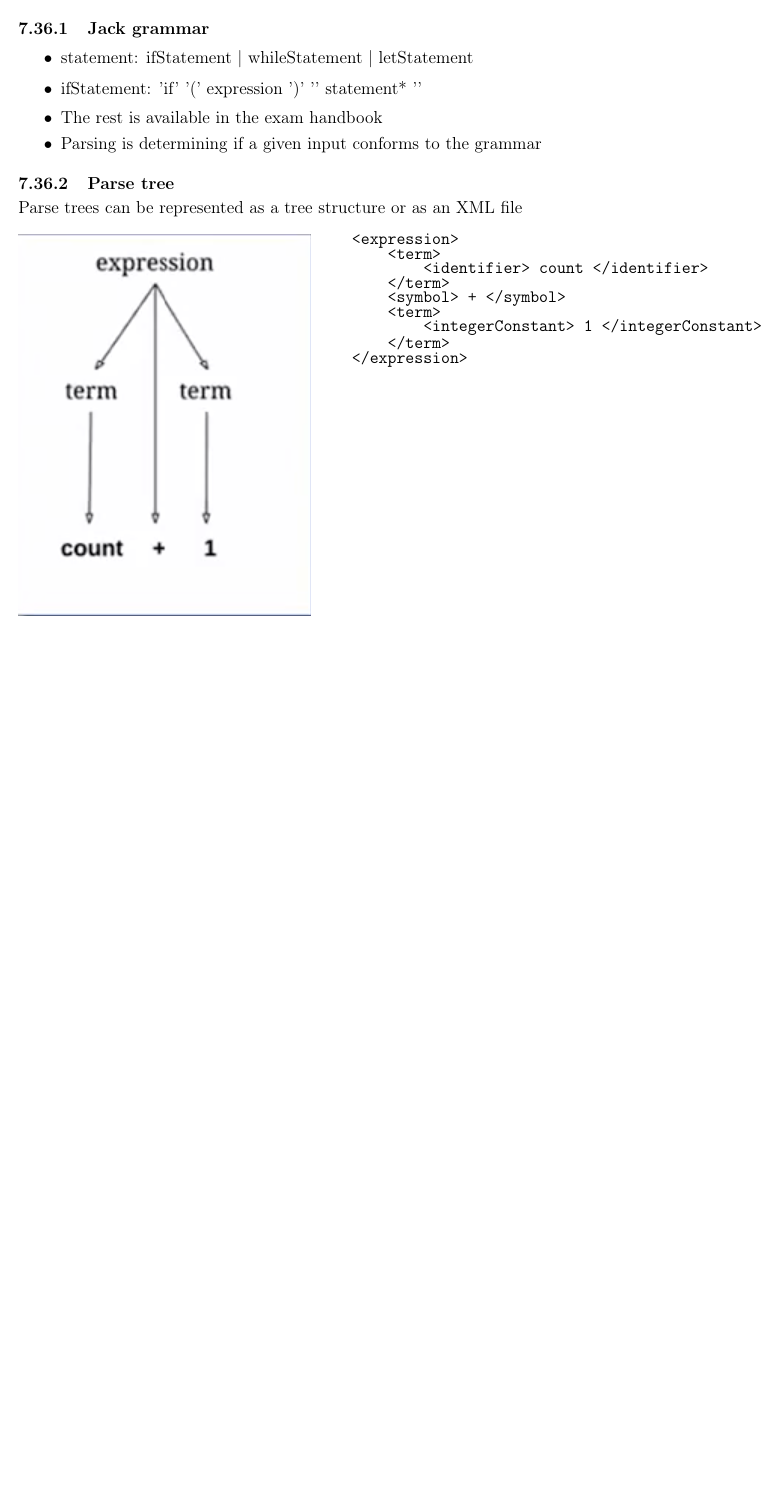
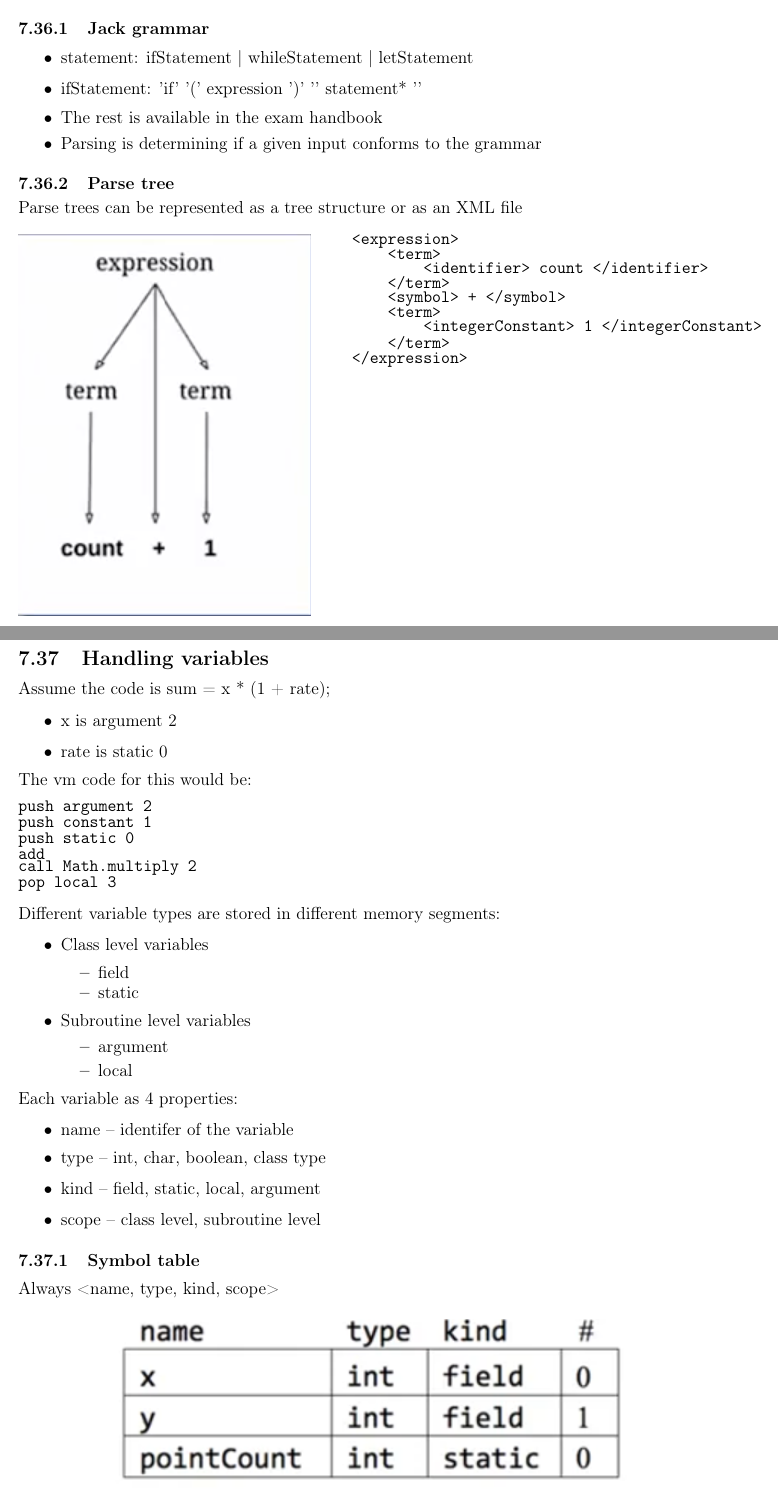
Before and after one commit to YunshanLuo/KTHAnteckningar, a LaTeX document (EP1200Datasys/main.tex): part of page 35 of 35 before the commit and two parts of pages 35 and 36 of 37 after it, the two joined at a grey line, cut so that both start at the same text, the shorter picture padded with empty space. Compiled offline with pdfLaTeX.

Commit message:
5.6 5.7 and 5.8 left

```diff
--- a/EP1200Datasys/main.tex
+++ b/EP1200Datasys/main.tex
@@ -1494,10 +1494,45 @@ Parse trees can be represented as a tree structure or as an XML file
     \end{minipage}
 \end{figure}
 
-
-
-
-
-
-
-
+\subsection{Handling variables}
+Assume the code is sum = x * (1 + rate);
+\begin{itemize}
+    \item x is argument 2
+    \item rate is static 0
+\end{itemize}
+The vm code for this would be:
+\begin{verbatim}
+push argument 2
+push constant 1
+push static 0
+add
+call Math.multiply 2
+pop local 3
+\end{verbatim}
+Different variable types are stored in different memory segments:
+\begin{itemize}
+    \item Class level variables
+    \begin{itemize}
+        \item field
+        \item static
+    \end{itemize}
+    \item Subroutine level variables
+    \begin{itemize}
+        \item argument
+        \item local
+    \end{itemize}
+\end{itemize}
+Each variable as 4 properties:
+\begin{itemize}
+    \item name -- identifer of the variable
+    \item type -- int, char, boolean, class type
+    \item kind -- field, static, local, argument
+    \item scope -- class level, subroutine level
+\end{itemize}
+
+\subsubsection{Symbol table}
+Always <name, type, kind, scope>
+\begin{figure}[H]
+    \centering
+    \includegraphics[width=0.75\textwidth]{symbolTable.png}
+\end{figure}
@@ -1503,0 +1562 @@ Parse trees can be represented as a tree structure or as an XML file
+\end{figure}
```
Also changed, not shown: EP1200Datasys/nestedScope.png (added), EP1200Datasys/symbolTable.png (added), EP1200Datasys/main.tex (50 more changed lines).
